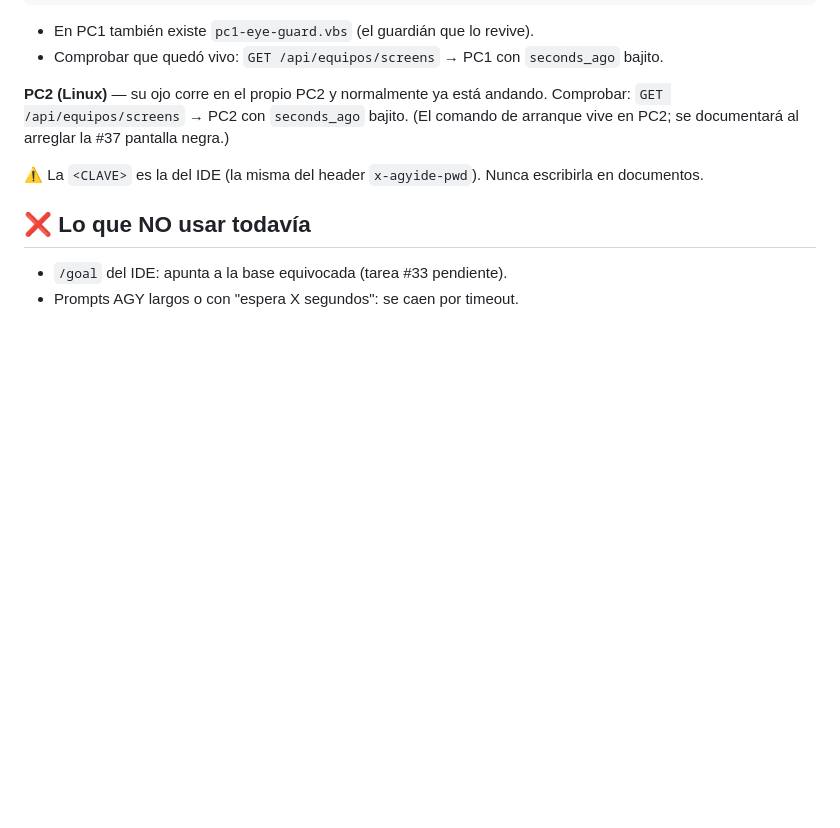
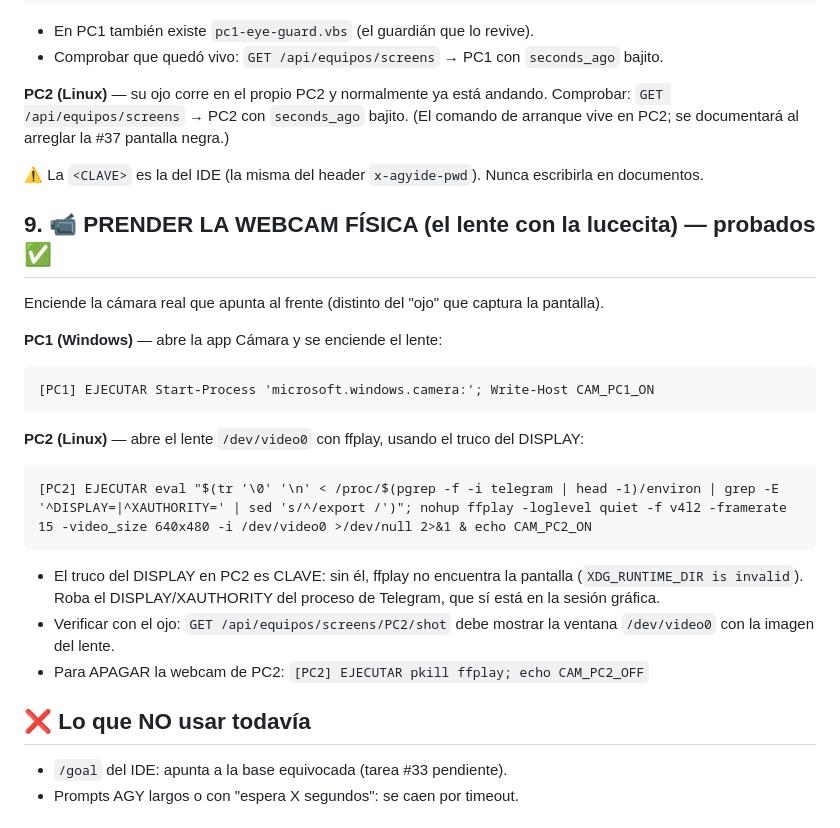
Before and after one commit to tahamuzza-ship-it/agy-ide, a Markdown page: docs/COMANDOS_DEL_RODAJE.md, the part around the change. Rendered like a GitHub page; blank space fills up the shorter version.

Commit message:
Arsenal: seccion 9, prender webcam fisica PC1/PC2 (probado)

````diff
--- a/docs/COMANDOS_DEL_RODAJE.md
+++ b/docs/COMANDOS_DEL_RODAJE.md
@@ -107,6 +107,24 @@ Comprobar: `GET /api/equipos/screens` → PC2 con `seconds_ago` bajito.
 
 ⚠️ La `<CLAVE>` es la del IDE (la misma del header `x-agyide-pwd`). Nunca escribirla en documentos.
 
+## 9. 📹 PRENDER LA WEBCAM FÍSICA (el lente con la lucecita) — probados ✅
+
+Enciende la cámara real que apunta al frente (distinto del "ojo" que captura la pantalla).
+
+**PC1 (Windows)** — abre la app Cámara y se enciende el lente:
+```
+[PC1] EJECUTAR Start-Process 'microsoft.windows.camera:'; Write-Host CAM_PC1_ON
+```
+
+**PC2 (Linux)** — abre el lente `/dev/video0` con ffplay, usando el truco del DISPLAY:
+```
+[PC2] EJECUTAR eval "$(tr '\0' '\n' < /proc/$(pgrep -f -i telegram | head -1)/environ | grep -E '^DISPLAY=|^XAUTHORITY=' | sed 's/^/export /')"; nohup ffplay -loglevel quiet -f v4l2 -framerate 15 -video_size 640x480 -i /dev/video0 >/dev/null 2>&1 & echo CAM_PC2_ON
+```
+
+- El truco del DISPLAY en PC2 es CLAVE: sin él, ffplay no encuentra la pantalla (`XDG_RUNTIME_DIR is invalid`). Roba el DISPLAY/XAUTHORITY del proceso de Telegram, que sí está en la sesión gráfica.
+- Verificar con el ojo: `GET /api/equipos/screens/PC2/shot` debe mostrar la ventana `/dev/video0` con la imagen del lente.
+- Para APAGAR la webcam de PC2: `[PC2] EJECUTAR pkill ffplay; echo CAM_PC2_OFF`
+
 ## ❌ Lo que NO usar todavía
 
 - `/goal` del IDE: apunta a la base equivocada (tarea #33 pendiente).
````
